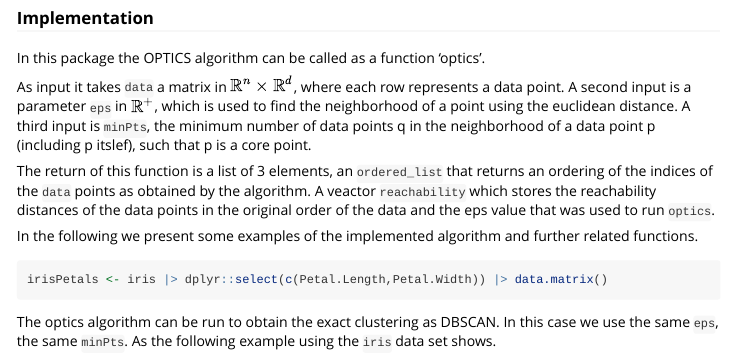
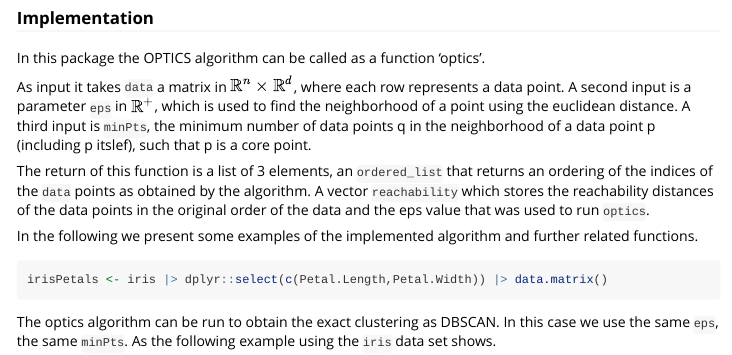
Before and after one commit to alassanediagne/r-projekt, an R Markdown document (vignettes/optics.Rmd): the page in a window 1100 px wide, from 420 px down. Rendered offline with R 4.5, knitr and Pandoc, with nearby package versions.

Commit message:
Corrected error

```diff
--- a/vignettes/optics.Rmd
+++ b/vignettes/optics.Rmd
@@ -41,7 +41,7 @@ As input it takes `data` a matrix in $\mathbb{R}^n \times \mathbb{R}^d$, where e
 A second input is a parameter `eps` in $\mathbb{R}^+$, which is used to find the neighborhood of a point using the euclidean distance.
 A third input is `minPts`, the minimum number of data points q in the neighborhood of a data point p (including p itslef), such that p is a core point.
 
-The return of this function is a list of 3 elements, an `ordered_list` that returns an ordering of the indices of the `data` points as obtained by the algorithm. A veactor `reachability` which stores the reachability distances of the data points in the original order of the data and the eps value that was used to run `optics`.
+The return of this function is a list of 3 elements, an `ordered_list` that returns an ordering of the indices of the `data` points as obtained by the algorithm. A vector `reachability` which stores the reachability distances of the data points in the original order of the data and the eps value that was used to run `optics`.
 
 
 In the following we present some examples of the implemented algorithm and further
```
Also changed, not shown: R/optics.R (+4 -0 lines).
